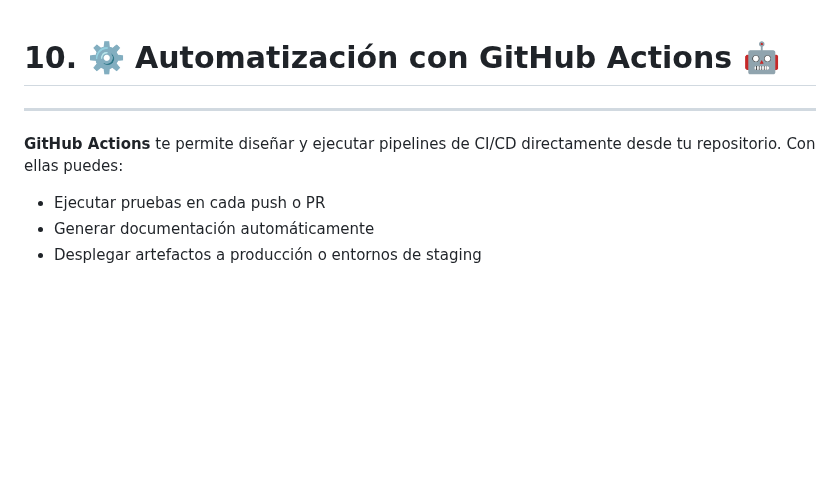
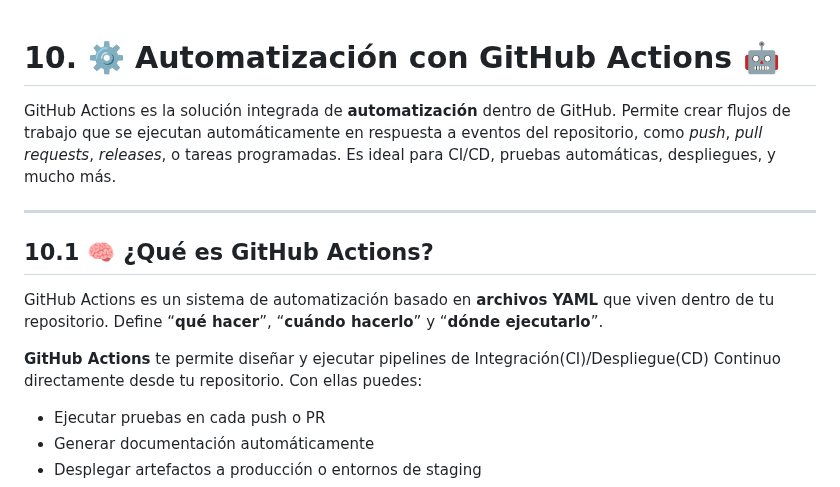
Before and after one commit to Bryared/Guia-completa-de-GitHub, a Markdown page: Documentos/10-automatizacion.md, the part around one of its changes. GitHub-like rendering; blank space fills up the shorter version.

```diff
--- a/Documentos/10-automatizacion.md
+++ b/Documentos/10-automatizacion.md
@@ -1,7 +1,13 @@
 # 10. ⚙️ Automatización con GitHub Actions 🤖
+
+GitHub Actions es la solución integrada de **automatización** dentro de GitHub. Permite crear flujos de trabajo que se ejecutan automáticamente en respuesta a eventos del repositorio, como *push*, *pull requests*, *releases*, o tareas programadas. Es ideal para CI/CD, pruebas automáticas, despliegues, y mucho más.
+
 ---
+## 10.1 🧠 ¿Qué es GitHub Actions?
 
-**GitHub Actions** te permite diseñar y ejecutar pipelines de CI/CD directamente desde tu repositorio. Con ellas puedes:
+GitHub Actions es un sistema de automatización basado en **archivos YAML** que viven dentro de tu repositorio. Define “**qué hacer**”, “**cuándo hacerlo**” y “**dónde ejecutarlo**”.
+
+**GitHub Actions** te permite diseñar y ejecutar pipelines de Integración(CI)/Despliegue(CD) Continuo directamente desde tu repositorio. Con ellas puedes:
 
 - Ejecutar pruebas en cada push o PR
 - Generar documentación automáticamente
```
Also changed, not shown: other parts of Documentos/10-automatizacion.md (+83 -33 lines).
